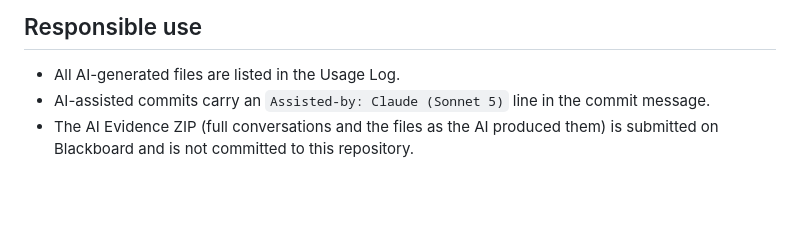
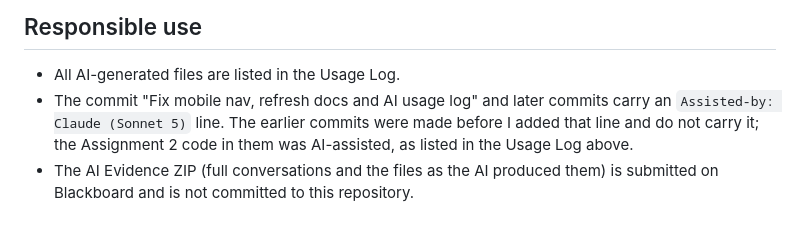
Before and after one commit to AbdulrahmanSal/202356070-abdulrahmanmaashi-assignment2, a Markdown page: docs/ai-usage-report.md, the part around the change. Rendered like a GitHub page; blank space fills up the shorter version.

Commit message:
Correct commit-credit note in AI usage report
Assisted-by: Claude (Sonnet 5)

```diff
--- a/docs/ai-usage-report.md
+++ b/docs/ai-usage-report.md
@@ -77,7 +77,9 @@ Claude selected the three features (one per required category) and wrote them:
 ## Responsible use
 
 - All AI-generated files are listed in the Usage Log.
-- AI-assisted commits carry an `Assisted-by: Claude (Sonnet 5)` line in the
-  commit message.
+- The commit "Fix mobile nav, refresh docs and AI usage log" and later commits
+  carry an `Assisted-by: Claude (Sonnet 5)` line. The earlier commits were made
+  before I added that line and do not carry it; the Assignment 2 code in them
+  was AI-assisted, as listed in the Usage Log above.
 - The AI Evidence ZIP (full conversations and the files as the AI produced
   them) is submitted on Blackboard and is not committed to this repository.
```
